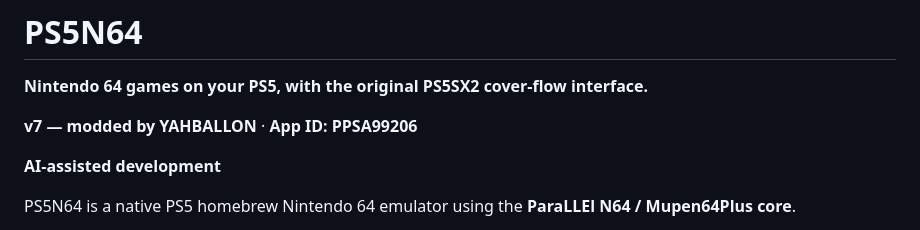
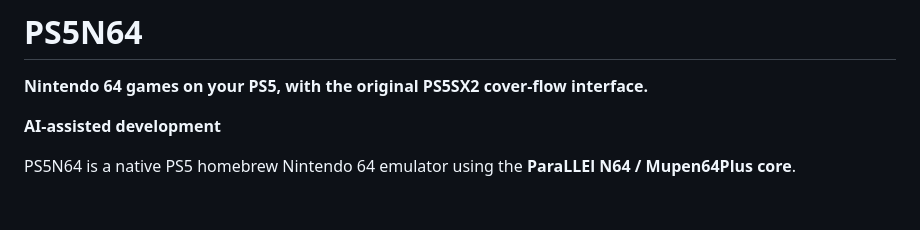
Before and after one commit to Yahballon/PS5N64, a Markdown page: README.md, the part around the change. Rendered like a GitHub page; blank space fills up the shorter version.

```diff
--- a/README.md
+++ b/README.md
@@ -5,8 +5,6 @@
 # PS5N64
 
 **Nintendo 64 games on your PS5, with the original PS5SX2 cover-flow interface.**
-
-**v7 — modded by YAHBALLON** · **App ID: PPSA99206**
 
 **AI-assisted development**
 
```
